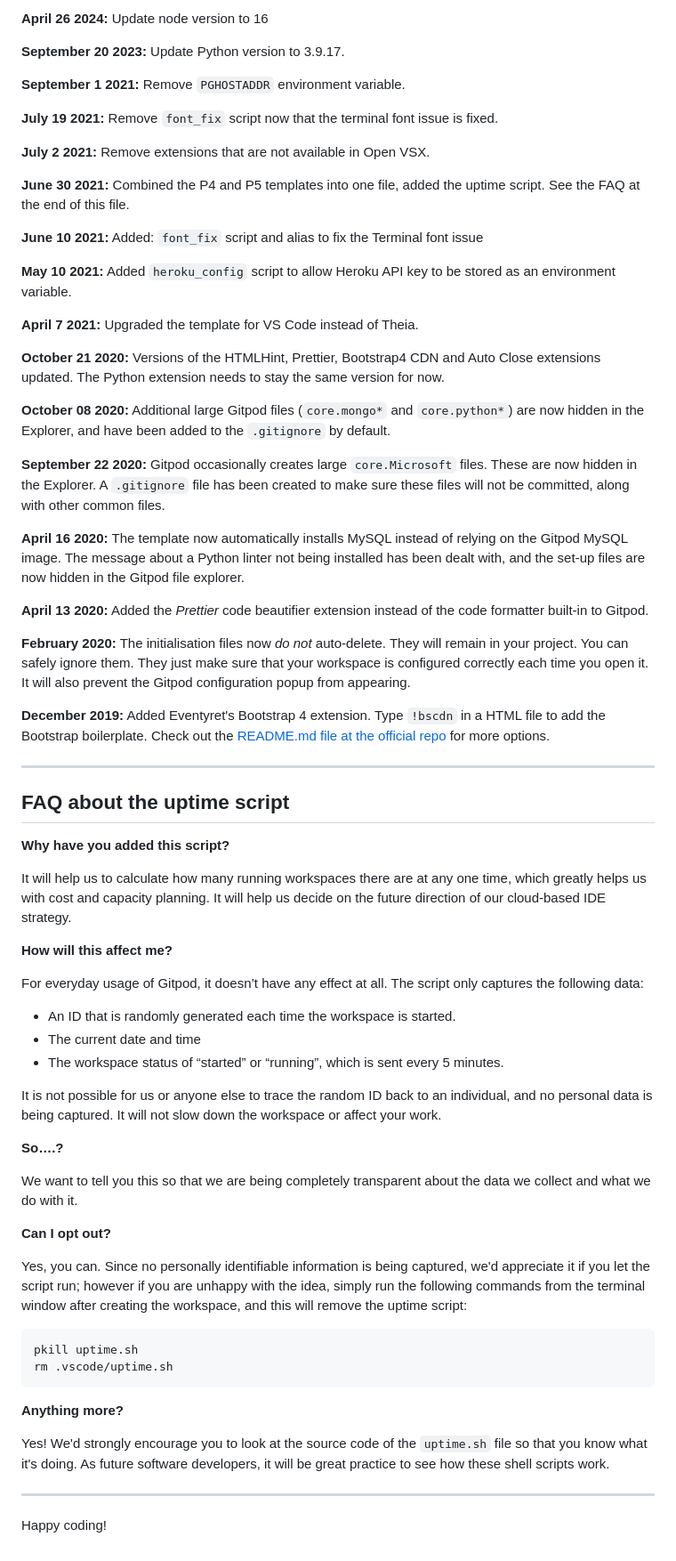
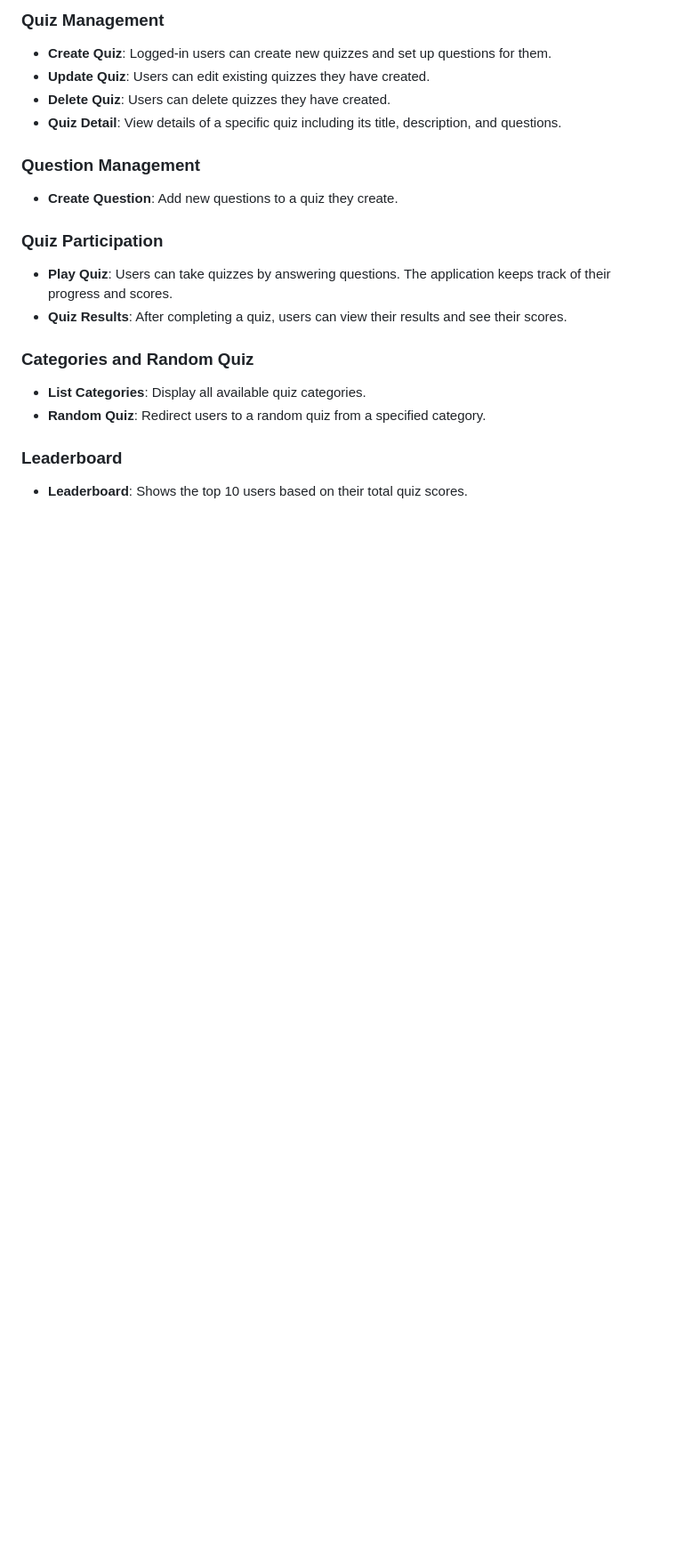
Before and after one commit to valejmdev/Quizulupp4, a Markdown page: README.md, the part around one of its changes. Shown at 89% size. GitHub-like rendering; blank space fills up the shorter version.

````diff
--- a/README.md
+++ b/README.md
@@ -61,71 +122,20 @@ We continually tweak and adjust this template to help give you the best experien
 
-**April 26 2024:** Update node version to 16
+### Quiz Management
+- **Create Quiz**: Logged-in users can create new quizzes and set up questions for them.
+- **Update Quiz**: Users can edit existing quizzes they have created.
+- **Delete Quiz**: Users can delete quizzes they have created.
+- **Quiz Detail**: View details of a specific quiz including its title, description, and questions.
 
-**September 20 2023:** Update Python version to 3.9.17.
+### Question Management
+- **Create Question**: Add new questions to a quiz they create.
 
-**September 1 2021:** Remove `PGHOSTADDR` environment variable.
+### Quiz Participation
+- **Play Quiz**: Users can take quizzes by answering questions. The application keeps track of their progress and scores.
+- **Quiz Results**: After completing a quiz, users can view their results and see their scores.
 
-**July 19 2021:** Remove `font_fix` script now that the terminal font issue is fixed.
+### Categories and Random Quiz
+- **List Categories**: Display all available quiz categories.
+- **Random Quiz**: Redirect users to a random quiz from a specified category.
 
-**July 2 2021:** Remove extensions that are not available in Open VSX.
-
-**June 30 2021:** Combined the P4 and P5 templates into one file, added the uptime script. See the FAQ at the end of this file.
-
-**June 10 2021:** Added: `font_fix` script and alias to fix the Terminal font issue
-
-**May 10 2021:** Added `heroku_config` script to allow Heroku API key to be stored as an environment variable.
-
-**April 7 2021:** Upgraded the template for VS Code instead of Theia.
-
-**October 21 2020:** Versions of the HTMLHint, Prettier, Bootstrap4 CDN and Auto Close extensions updated. The Python extension needs to stay the same version for now.
-
-**October 08 2020:** Additional large Gitpod files (`core.mongo*` and `core.python*`) are now hidden in the Explorer, and have been added to the `.gitignore` by default.
-
-**September 22 2020:** Gitpod occasionally creates large `core.Microsoft` files. These are now hidden in the Explorer. A `.gitignore` file has been created to make sure these files will not be committed, along with other common files.
-
-**April 16 2020:** The template now automatically installs MySQL instead of relying on the Gitpod MySQL image. The message about a Python linter not being installed has been dealt with, and the set-up files are now hidden in the Gitpod file explorer.
-
-**April 13 2020:** Added the _Prettier_ code beautifier extension instead of the code formatter built-in to Gitpod.
-
-**February 2020:** The initialisation files now _do not_ auto-delete. They will remain in your project. You can safely ignore them. They just make sure that your workspace is configured correctly each time you open it. It will also prevent the Gitpod configuration popup from appearing.
-
-**December 2019:** Added Eventyret's Bootstrap 4 extension. Type `!bscdn` in a HTML file to add the Bootstrap boilerplate. Check out the <a href="https://github.com/Eventyret/vscode-bcdn" target="_blank">README.md file at the official repo</a> for more options.
-
-------
-
-## FAQ about the uptime script
-
-**Why have you added this script?**
-
-It will help us to calculate how many running workspaces there are at any one time, which greatly helps us with cost and capacity planning. It will help us decide on the future direction of our cloud-based IDE strategy.
-
-**How will this affect me?**
-
-For everyday usage of Gitpod, it doesn’t have any effect at all. The script only captures the following data:
-
-- An ID that is randomly generated each time the workspace is started.
-- The current date and time
-- The workspace status of “started” or “running”, which is sent every 5 minutes.
-
-It is not possible for us or anyone else to trace the random ID back to an individual, and no personal data is being captured. It will not slow down the workspace or affect your work.
-
-**So….?**
-
-We want to tell you this so that we are being completely transparent about the data we collect and what we do with it.
-
-**Can I opt out?**
-
-Yes, you can. Since no personally identifiable information is being captured, we'd appreciate it if you let the script run; however if you are unhappy with the idea, simply run the following commands from the terminal window after creating the workspace, and this will remove the uptime script:
-
-```
-pkill uptime.sh
-rm .vscode/uptime.sh
-```
-
-**Anything more?**
-
-Yes! We'd strongly encourage you to look at the source code of the `uptime.sh` file so that you know what it's doing. As future software developers, it will be great practice to see how these shell scripts work.
-
----
-
-Happy coding!
+### Leaderboard
+- **Leaderboard**: Shows the top 10 users based on their total quiz scores.
````
Also changed, not shown: other parts of README.md (+98 -37 lines).
